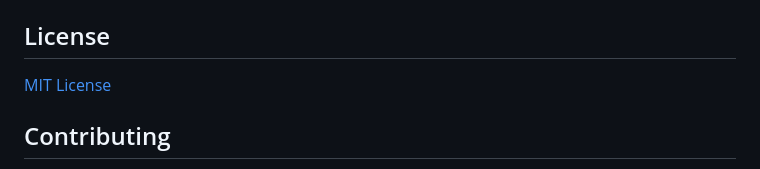
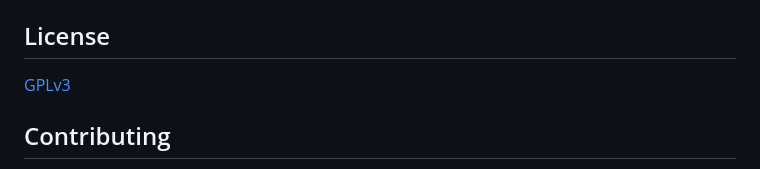
Before and after one commit to vagelisp/netlify-uptime-monitor, a Markdown page: README.md, the part around the change. Drawn GitHub-style.

Commit message:
Update license from MIT to GPLv3 in README.md

```diff
--- a/README.md
+++ b/README.md
@@ -327,7 +327,7 @@ The code can be adapted for other platforms:
 
 ## License
 
-[MIT License](LICENSE)
+[GPLv3](LICENSE)
 
 ## Contributing
 
```
